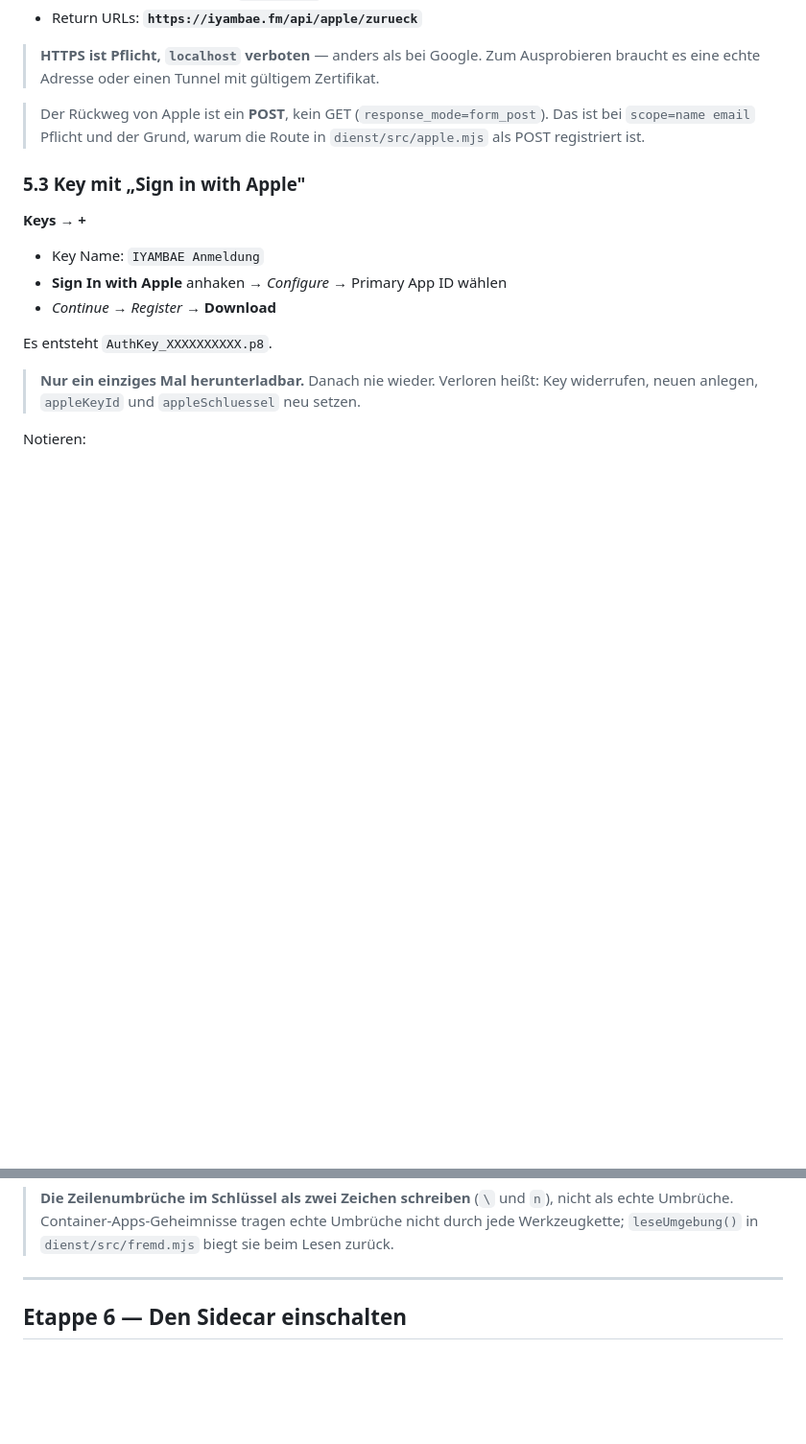
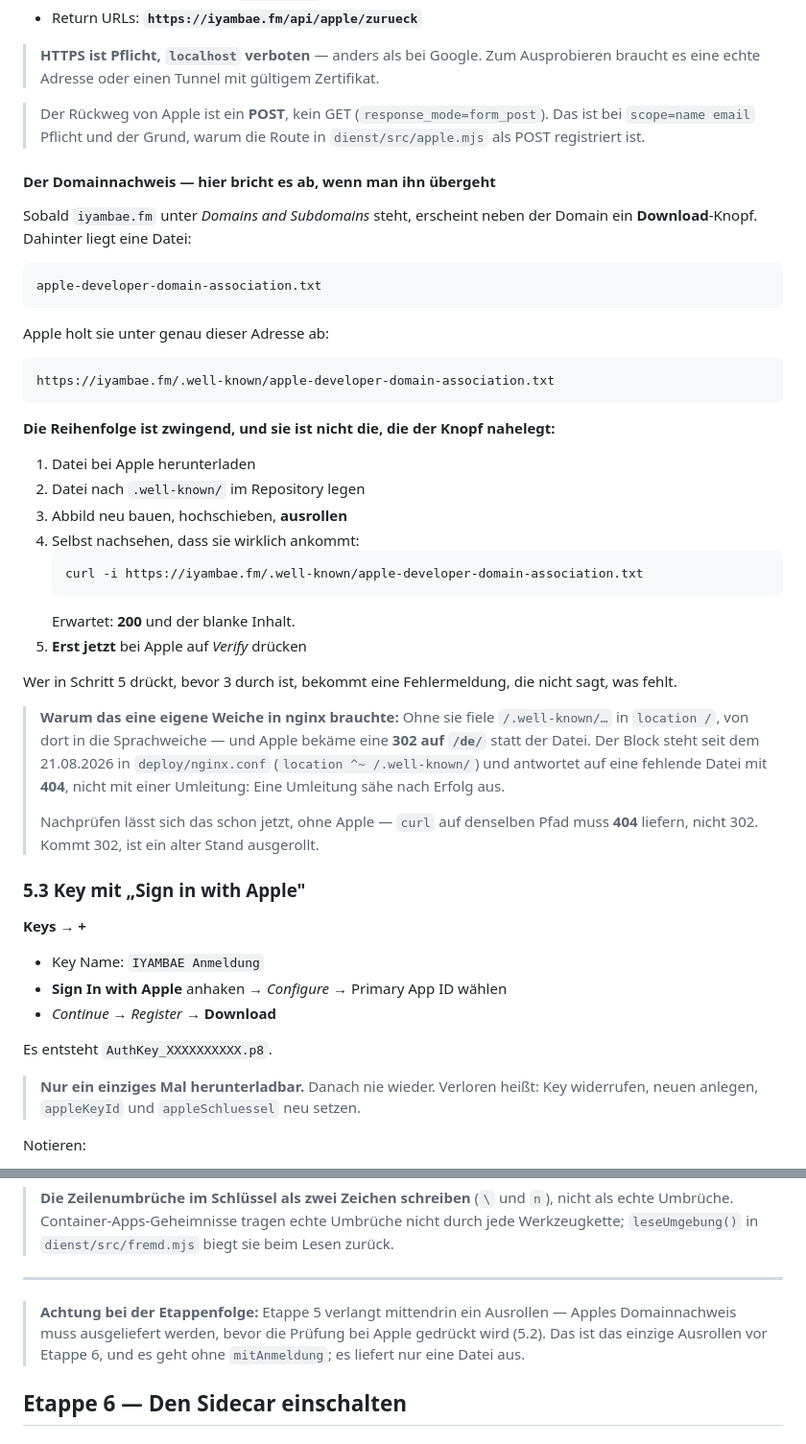
Before and after one commit to iyambae-lifetree/iyambae-radio, a Markdown page: docs/anmeldung-einrichten.md, 2 parts joined by grey strips. Shown at 96% size. Rendered like a GitHub page; blank space fills up the shorter version.

Commit message:
Apples Domainnachweis in die Anleitung
Die Anleitung sprang von "Domains and Subdomains eintragen" direkt zum
Schluessel. Dazwischen liegt der Download der
apple-developer-domain-association.txt, ihre Auslieferung unter
/.well-known/ und ein Ausrollen — und ERST danach darf man bei Apple auf
Verify druecken. Wer die Reihenfolge umdreht, bekommt eine Fehlermeldung,
die nicht sagt, was fehlt.

Co-Authored-By: Claude Opus 5 (1M context) <noreply@anthropic.com>

````diff
--- a/docs/anmeldung-einrichten.md
+++ b/docs/anmeldung-einrichten.md
@@ -378,6 +378,47 @@ Speichern, dann **erneut öffnen** → *Sign in with Apple* → **Configure**:
 > Das ist bei `scope=name email` Pflicht und der Grund, warum die Route in
 > `dienst/src/apple.mjs` als POST registriert ist.
 
+#### Der Domainnachweis — hier bricht es ab, wenn man ihn übergeht
+
+Sobald `iyambae.fm` unter *Domains and Subdomains* steht, erscheint neben der
+Domain ein **Download**-Knopf. Dahinter liegt eine Datei:
+
+```
+apple-developer-domain-association.txt
+```
+
+Apple holt sie unter genau dieser Adresse ab:
+
+```
+https://iyambae.fm/.well-known/apple-developer-domain-association.txt
+```
+
+**Die Reihenfolge ist zwingend, und sie ist nicht die, die der Knopf nahelegt:**
+
+1. Datei bei Apple herunterladen
+2. Datei nach `.well-known/` im Repository legen
+3. Abbild neu bauen, hochschieben, **ausrollen**
+4. Selbst nachsehen, dass sie wirklich ankommt:
+   ```bash
+   curl -i https://iyambae.fm/.well-known/apple-developer-domain-association.txt
+   ```
+   Erwartet: **200** und der blanke Inhalt.
+5. **Erst jetzt** bei Apple auf *Verify* drücken
+
+Wer in Schritt 5 drückt, bevor 3 durch ist, bekommt eine Fehlermeldung, die
+nicht sagt, was fehlt.
+
+> **Warum das eine eigene Weiche in nginx brauchte:** Ohne sie fiele
+> `/.well-known/…` in `location /`, von dort in die Sprachweiche — und Apple
+> bekäme eine **302 auf `/de/`** statt der Datei. Der Block steht seit dem
+> 21.08.2026 in `deploy/nginx.conf` (`location ^~ /.well-known/`) und
+> antwortet auf eine fehlende Datei mit **404**, nicht mit einer Umleitung:
+> Eine Umleitung sähe nach Erfolg aus.
+>
+> Nachprüfen lässt sich das schon jetzt, ohne Apple — `curl` auf denselben
+> Pfad muss **404** liefern, nicht 302. Kommt 302, ist ein alter Stand
+> ausgerollt.
+
 ### 5.3 Key mit „Sign in with Apple"
 
 **Keys** → **+**
@@ -438,6 +479,11 @@ funktionieren, ohne dass jemand etwas geändert hat.
 > biegt sie beim Lesen zurück.
 
 ---
+
+> **Achtung bei der Etappenfolge:** Etappe 5 verlangt mittendrin ein
+> Ausrollen — Apples Domainnachweis muss ausgeliefert werden, bevor die
+> Prüfung bei Apple gedrückt wird (5.2). Das ist das einzige Ausrollen vor
+> Etappe 6, und es geht ohne `mitAnmeldung`; es liefert nur eine Datei aus.
 
 ## Etappe 6 — Den Sidecar einschalten
 
````
